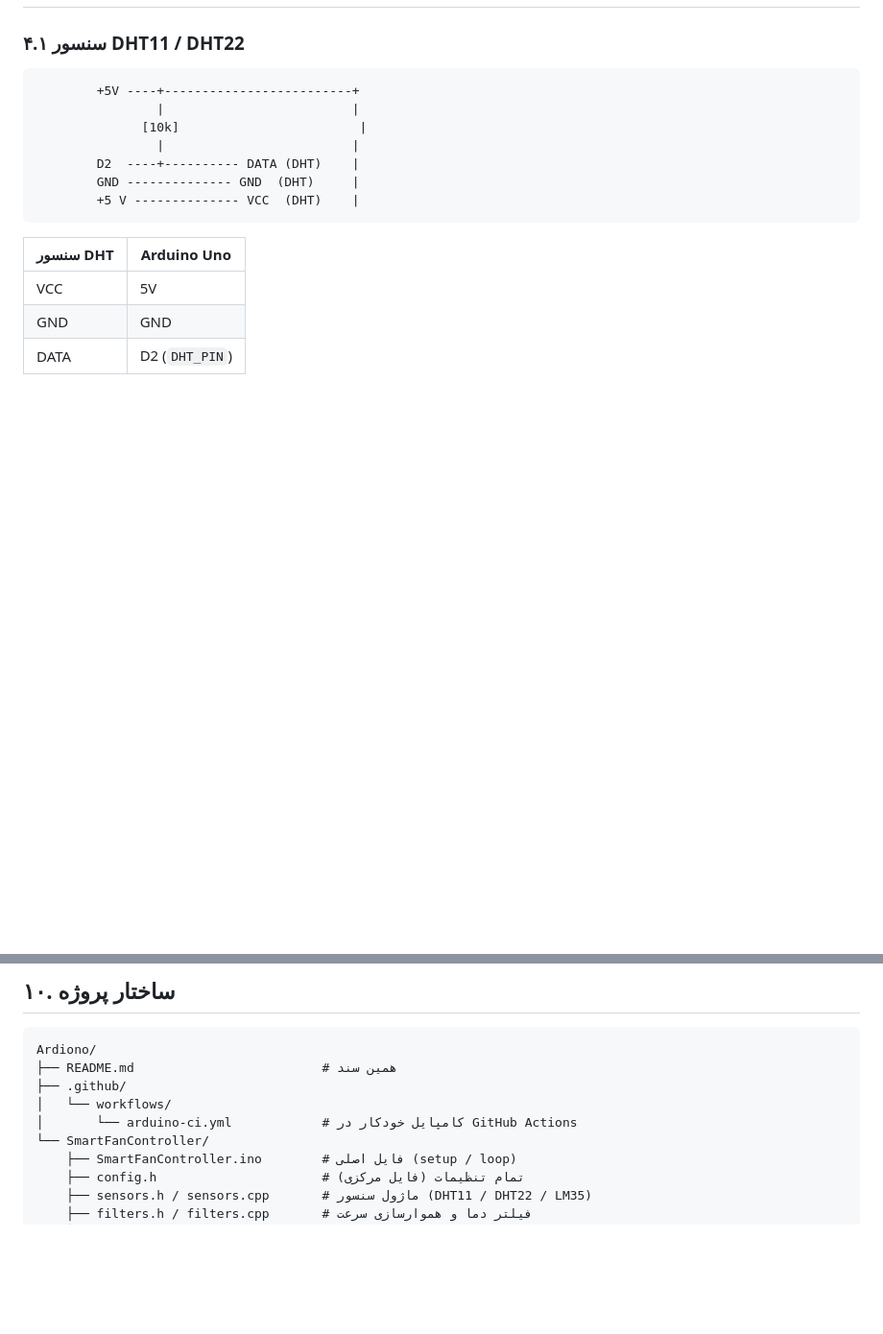
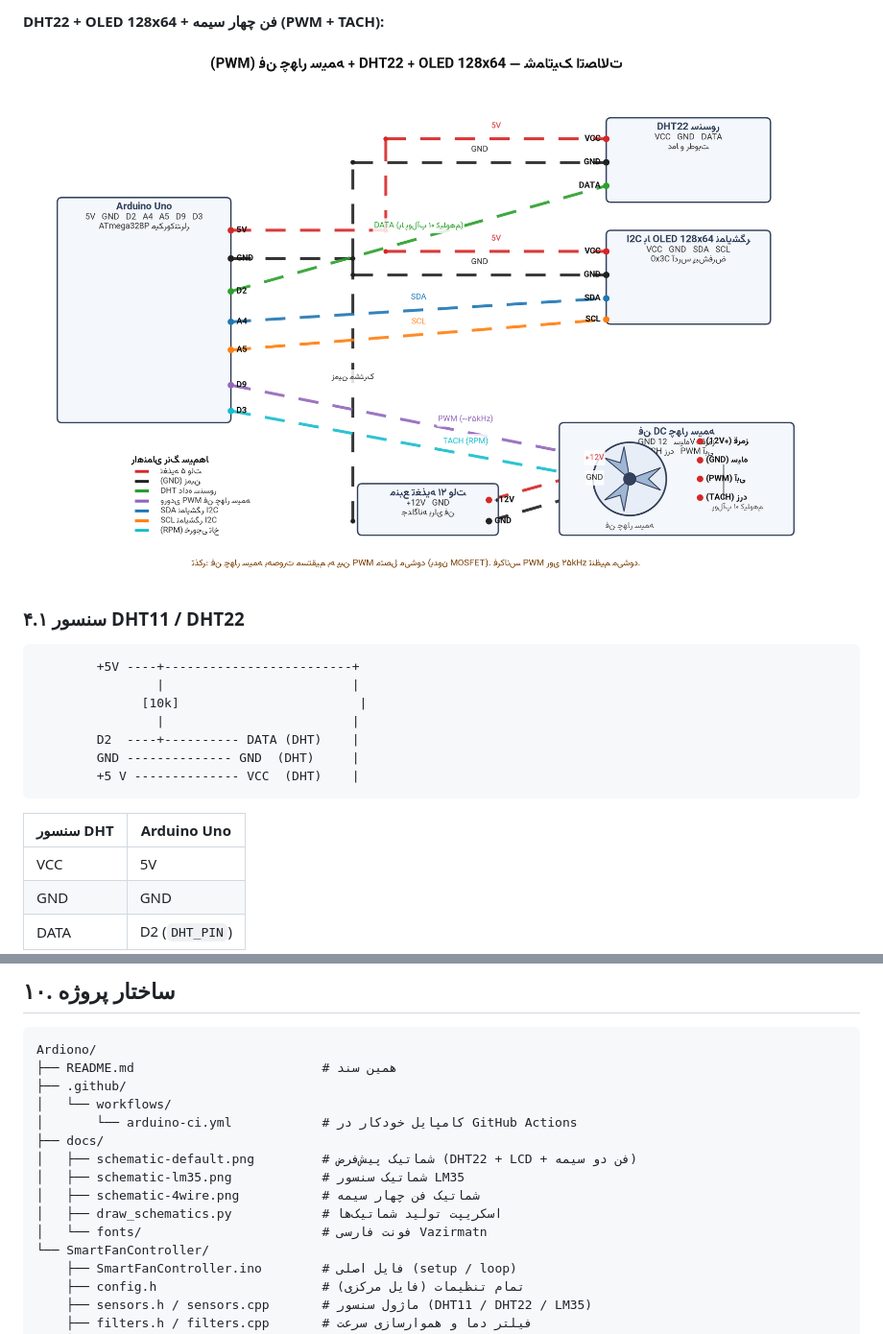
Before and after one commit to khajavy8056/Ardiono, a Markdown page: README.md, 2 parts joined by grey strips. Shown at 96% size. GitHub-like rendering; pictures changed too: docs/schematic-4wire.png (added); blank space fills up the shorter version.

```diff
--- a/README.md
+++ b/README.md
@@ -107,3 +122,6 @@ arduino-cli lib install "DHT sensor library" "Adafruit Unified Sensor" \
+**DHT22 + OLED 128x64 + فن چهار سیمه (PWM + TACH):**
+
+![شماتیک پیکربندی فن چهار سیمه](docs/schematic-4wire.png)
 
 ### ۴.۱ سنسور DHT11 / DHT22
 
@@ -350,6 +368,12 @@ Ardiono/
 ├── .github/
 │   └── workflows/
 │       └── arduino-ci.yml            # کامپایل خودکار در GitHub Actions
+├── docs/
+│   ├── schematic-default.png         # شماتیک پیش‌فرض (DHT22 + LCD + فن دو سیمه)
+│   ├── schematic-lm35.png            # شماتیک سنسور LM35
+│   ├── schematic-4wire.png           # شماتیک فن چهار سیمه
+│   ├── draw_schematics.py            # اسکریپت تولید شماتیک‌ها
+│   └── fonts/                        # فونت فارسی Vazirmatn
 └── SmartFanController/
     ├── SmartFanController.ino        # فایل اصلی (setup / loop)
     ├── config.h                      # تمام تنظیمات (فایل مرکزی)
```
Also changed, not shown: other parts of README.md (+15 -0 lines), docs/schematic-default.png (added), docs/schematic-lm35.png (added), 3 other files.
